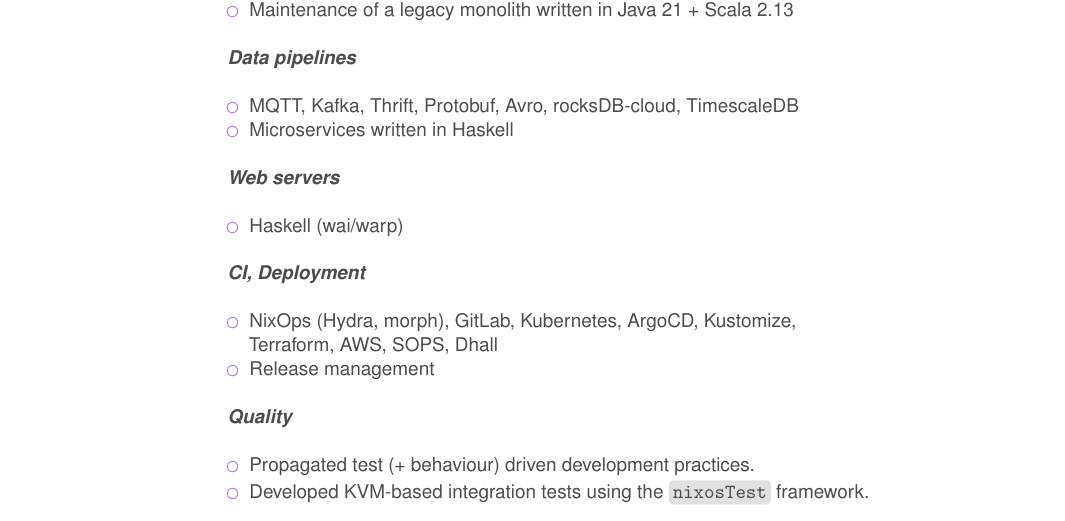
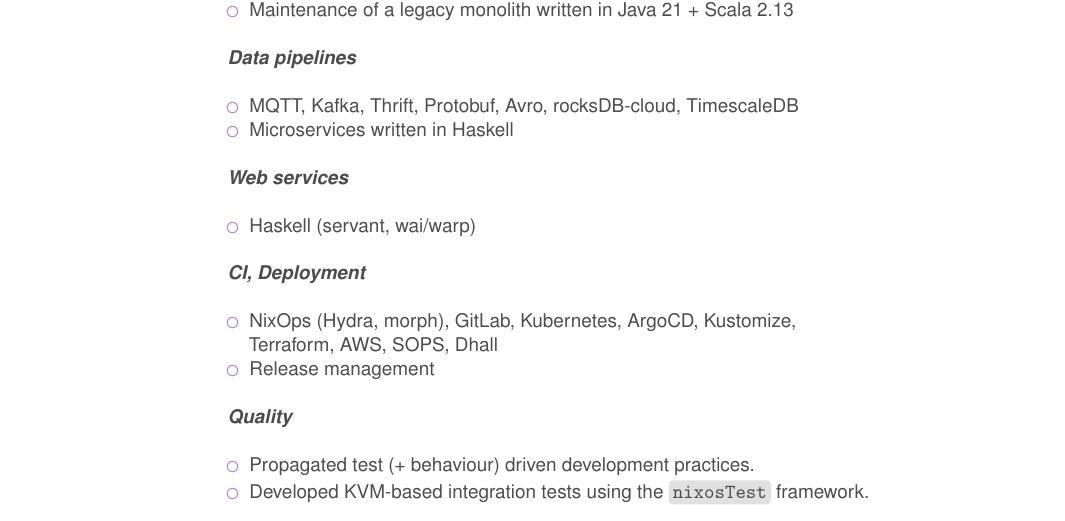
Before and after one commit to mrcjkb/cv, a LaTeX CV (cv_en_detailed.tex): part of page 1 of 4, cut so that both start at the same text. Compiled offline with pdfLaTeX.

Commit message:
add servant

```diff
--- a/cv_en_detailed.tex
+++ b/cv_en_detailed.tex
@@ -166,9 +166,9 @@
     \item Microservices written in Haskell
     \\
   \end{itemize}
-	\textbf{\emph{Web servers}\newline}
+	\textbf{\emph{Web services}\newline}
   \begin{itemize}
-    \item Haskell (wai/warp)
+    \item Haskell (servant, wai/warp)
     \\
   \end{itemize}
 	\textbf{\emph{CI, Deployment}\newline}
```
